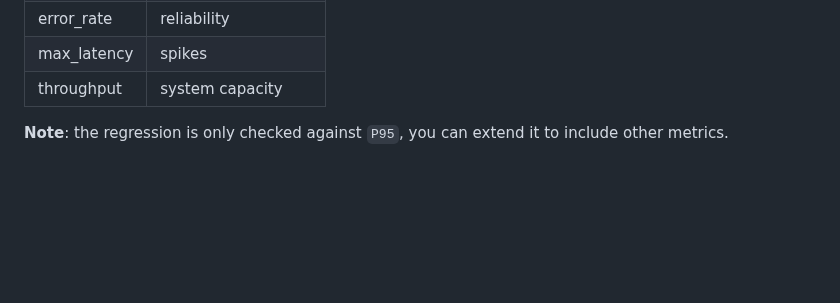
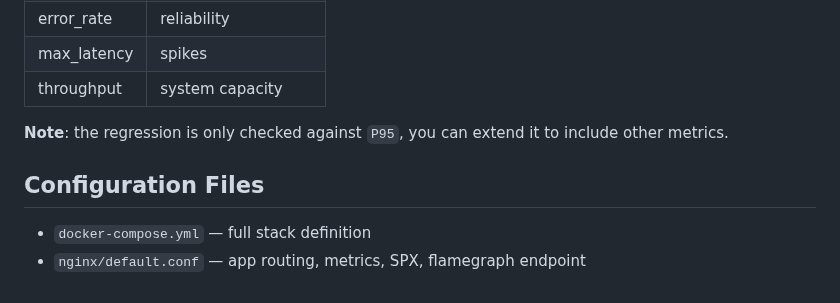
Before and after one commit to khalid-el-masnaoui/Performance-Observability-Automated-Regression-Detection-Pipeline, a Markdown page: README.md, the part around the change. Drawn GitHub-style; blank space fills up the shorter version.

Commit message:
config files

```diff
--- a/README.md
+++ b/README.md
@@ -246,3 +246,8 @@ flamegraph generated
 | throughput  | system capacity     |
 
 **Note**: the regression is only checked against `P95`, you can extend it to include other metrics.
+
+## Configuration Files
+
+- `docker-compose.yml` — full stack definition
+- `nginx/default.conf` — app routing, metrics, SPX, flamegraph endpoint
```
